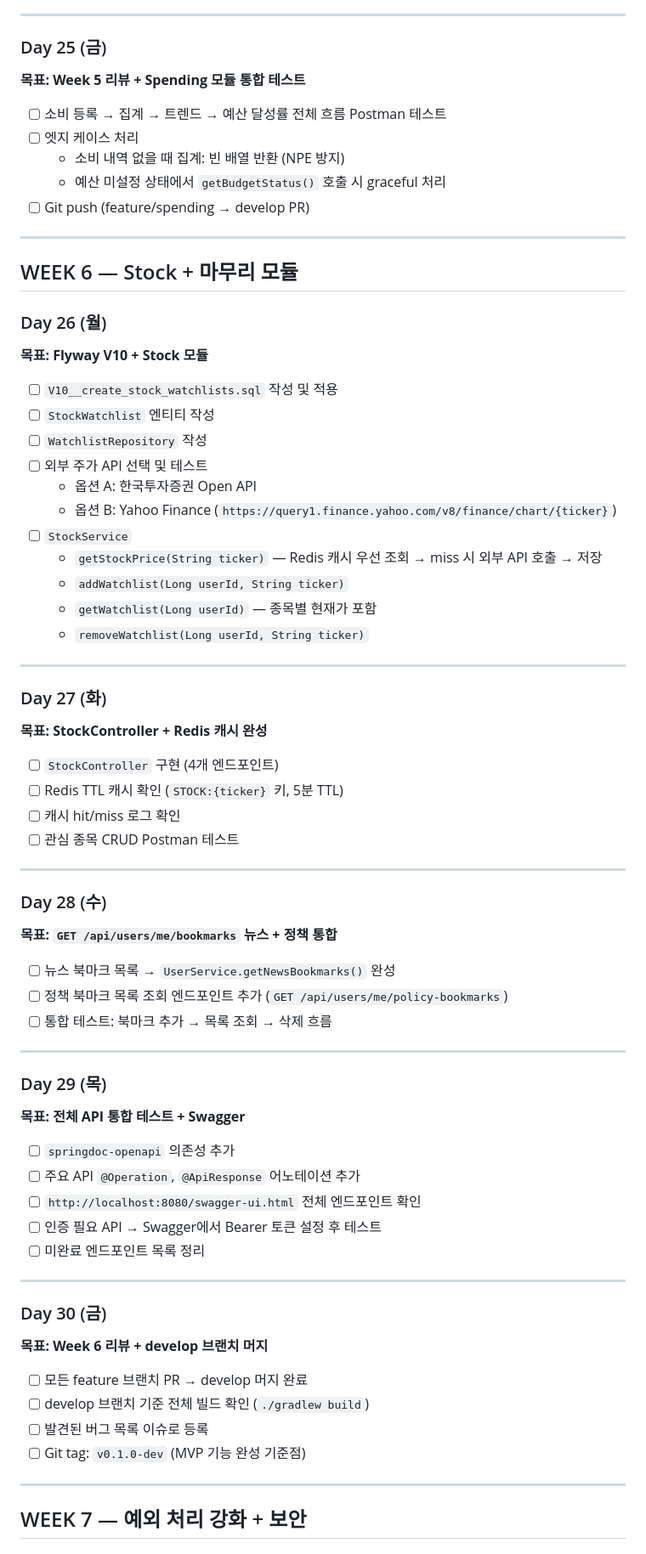
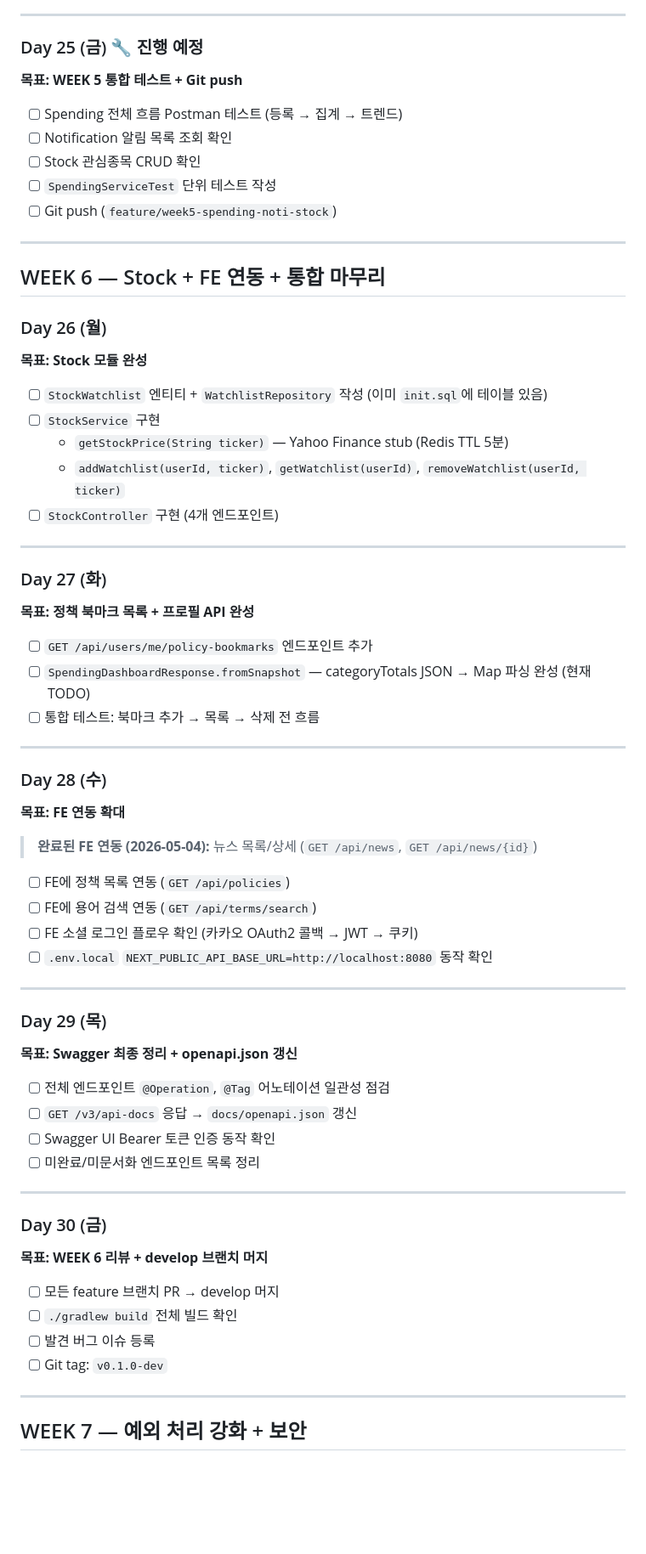
Before and after one commit to Dongle-2026/Dongle-BE, a Markdown page: DEV_SCHEDULE.md, the part around one of its changes. Shown at 85% size. GitHub-like rendering; blank space fills up the shorter version.

```diff
--- a/DEV_SCHEDULE.md
+++ b/DEV_SCHEDULE.md
@@ -376,73 +388,68 @@
 
 ---
 
-### Day 25 (금)
-**목표: Week 5 리뷰 + Spending 모듈 통합 테스트**
+### Day 25 (금) 🔧 진행 예정
+**목표: WEEK 5 통합 테스트 + Git push**
 
-- [ ] 소비 등록 → 집계 → 트렌드 → 예산 달성률 전체 흐름 Postman 테스트
-- [ ] 엣지 케이스 처리
-  - 소비 내역 없을 때 집계: 빈 배열 반환 (NPE 방지)
-  - 예산 미설정 상태에서 `getBudgetStatus()` 호출 시 graceful 처리
-- [ ] Git push (feature/spending → develop PR)
+- [ ] Spending 전체 흐름 Postman 테스트 (등록 → 집계 → 트렌드)
+- [ ] Notification 알림 목록 조회 확인
+- [ ] Stock 관심종목 CRUD 확인
+- [ ] `SpendingServiceTest` 단위 테스트 작성
+- [ ] Git push (`feature/week5-spending-noti-stock`)
 
 ---
 
-## WEEK 6 — Stock + 마무리 모듈
+## WEEK 6 — Stock + FE 연동 + 통합 마무리
 
 ### Day 26 (월)
-**목표: Flyway V10 + Stock 모듈**
+**목표: Stock 모듈 완성**
 
-- [ ] `V10__create_stock_watchlists.sql` 작성 및 적용
-- [ ] `StockWatchlist` 엔티티 작성
-- [ ] `WatchlistRepository` 작성
-- [ ] 외부 주가 API 선택 및 테스트
-  - 옵션 A: 한국투자증권 Open API
-  - 옵션 B: Yahoo Finance (`https://query1.finance.yahoo.com/v8/finance/chart/{ticker}`)
-- [ ] `StockService`
-  - `getStockPrice(String ticker)` — Redis 캐시 우선 조회 → miss 시 외부 API 호출 → 저장
-  - `addWatchlist(Long userId, String ticker)`
-  - `getWatchlist(Long userId)` — 종목별 현재가 포함
-  - `removeWatchlist(Long userId, String ticker)`
+- [ ] `StockWatchlist` 엔티티 + `WatchlistRepository` 작성 (이미 `init.sql`에 테이블 있음)
+- [ ] `StockService` 구현
+  - `getStockPrice(String ticker)` — Yahoo Finance stub (Redis TTL 5분)
+  - `addWatchlist(userId, ticker)`, `getWatchlist(userId)`, `removeWatchlist(userId, ticker)`
+- [ ] `StockController` 구현 (4개 엔드포인트)
 
 ---
 
 ### Day 27 (화)
-**목표: StockController + Redis 캐시 완성**
+**목표: 정책 북마크 목록 + 프로필 API 완성**
 
-- [ ] `StockController` 구현 (4개 엔드포인트)
-- [ ] Redis TTL 캐시 확인 (`STOCK:{ticker}` 키, 5분 TTL)
-- [ ] 캐시 hit/miss 로그 확인
-- [ ] 관심 종목 CRUD Postman 테스트
+- [ ] `GET /api/users/me/policy-bookmarks` 엔드포인트 추가
+- [ ] `SpendingDashboardResponse.fromSnapshot` — categoryTotals JSON → Map 파싱 완성 (현재 TODO)
+- [ ] 통합 테스트: 북마크 추가 → 목록 → 삭제 전 흐름
 
 ---
 
 ### Day 28 (수)
-**목표: `GET /api/users/me/bookmarks` 뉴스 + 정책 통합**
+**목표: FE 연동 확대**
 
-- [ ] 뉴스 북마크 목록 → `UserService.getNewsBookmarks()` 완성
-- [ ] 정책 북마크 목록 조회 엔드포인트 추가 (`GET /api/users/me/policy-bookmarks`)
-- [ ] 통합 테스트: 북마크 추가 → 목록 조회 → 삭제 흐름
+> **완료된 FE 연동 (2026-05-04):** 뉴스 목록/상세 (`GET /api/news`, `GET /api/news/{id}`)
+
+- [ ] FE에 정책 목록 연동 (`GET /api/policies`)
+- [ ] FE에 용어 검색 연동 (`GET /api/terms/search`)
+- [ ] FE 소셜 로그인 플로우 확인 (카카오 OAuth2 콜백 → JWT → 쿠키)
+- [ ] `.env.local` `NEXT_PUBLIC_API_BASE_URL=http://localhost:8080` 동작 확인
 
 ---
 
 ### Day 29 (목)
-**목표: 전체 API 통합 테스트 + Swagger**
+**목표: Swagger 최종 정리 + openapi.json 갱신**
 
-- [ ] `springdoc-openapi` 의존성 추가
-- [ ] 주요 API `@Operation`, `@ApiResponse` 어노테이션 추가
-- [ ] `http://localhost:8080/swagger-ui.html` 전체 엔드포인트 확인
-- [ ] 인증 필요 API → Swagger에서 Bearer 토큰 설정 후 테스트
-- [ ] 미완료 엔드포인트 목록 정리
+- [ ] 전체 엔드포인트 `@Operation`, `@Tag` 어노테이션 일관성 점검
+- [ ] `GET /v3/api-docs` 응답 → `docs/openapi.json` 갱신
+- [ ] Swagger UI Bearer 토큰 인증 동작 확인
+- [ ] 미완료/미문서화 엔드포인트 목록 정리
 
 ---
 
 ### Day 30 (금)
-**목표: Week 6 리뷰 + develop 브랜치 머지**
+**목표: WEEK 6 리뷰 + develop 브랜치 머지**
 
-- [ ] 모든 feature 브랜치 PR → develop 머지 완료
-- [ ] develop 브랜치 기준 전체 빌드 확인 (`./gradlew build`)
-- [ ] 발견된 버그 목록 이슈로 등록
-- [ ] Git tag: `v0.1.0-dev` (MVP 기능 완성 기준점)
+- [ ] 모든 feature 브랜치 PR → develop 머지
+- [ ] `./gradlew build` 전체 빌드 확인
+- [ ] 발견 버그 이슈 등록
+- [ ] Git tag: `v0.1.0-dev`
 
 ---
 
```
Also changed, not shown: other parts of DEV_SCHEDULE.md (+96 -84 lines).
